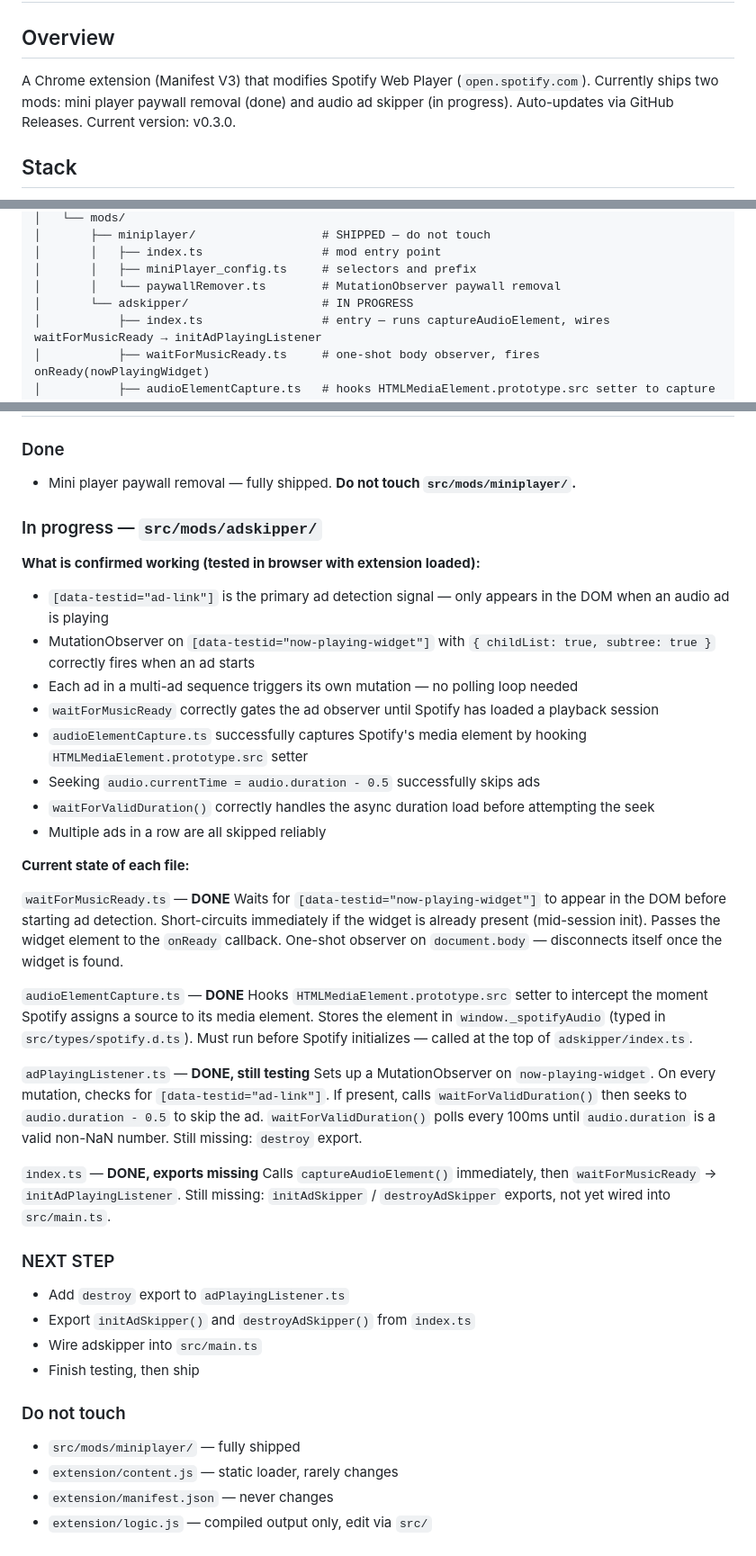
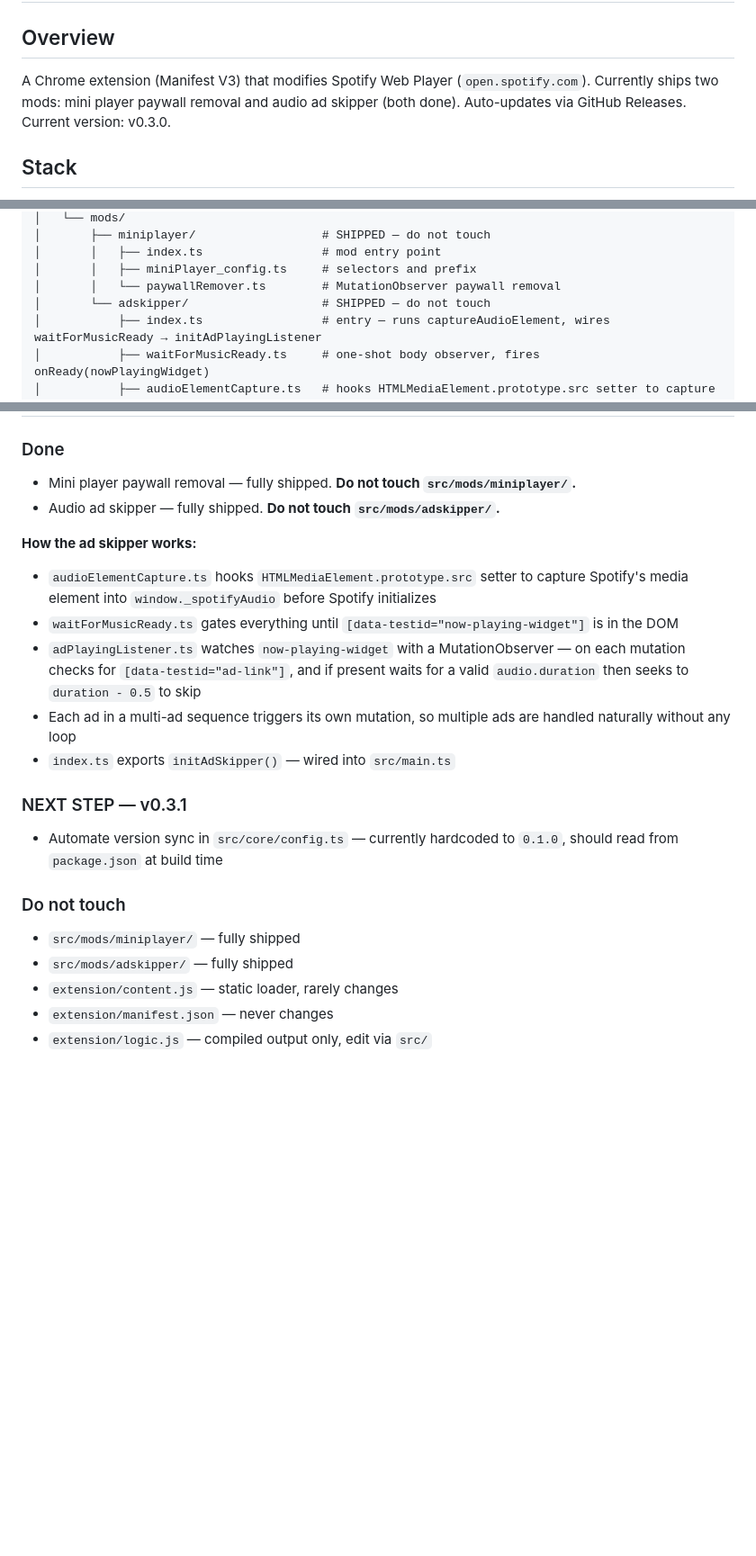
Before and after one commit to thomasSolinas/spotify_mod, a Markdown page: CLAUDE.md, 3 parts joined by grey strips. Shown at 90% size. GitHub-like rendering; blank space fills up the shorter version.

```diff
--- a/CLAUDE.md
+++ b/CLAUDE.md
@@ -2,7 +2,7 @@
 
 ## Overview
 A Chrome extension (Manifest V3) that modifies Spotify Web Player (`open.spotify.com`).
-Currently ships two mods: mini player paywall removal (done) and audio ad skipper (in progress).
+Currently ships two mods: mini player paywall removal and audio ad skipper (both done).
 Auto-updates via GitHub Releases. Current version: v0.3.0.
 
 ## Stack
@@ -27,7 +27,7 @@ spotify-mod/
 │       │   ├── index.ts                 # mod entry point
 │       │   ├── miniPlayer_config.ts     # selectors and prefix
 │       │   └── paywallRemover.ts        # MutationObserver paywall removal
-│       └── adskipper/                   # IN PROGRESS
+│       └── adskipper/                   # SHIPPED — do not touch
 │           ├── index.ts                 # entry — runs captureAudioElement, wires waitForMusicReady → initAdPlayingListener
 │           ├── waitForMusicReady.ts     # one-shot body observer, fires onReady(nowPlayingWidget)
 │           ├── audioElementCapture.ts   # hooks HTMLMediaElement.prototype.src setter to capture Spotify's media element
@@ -102,41 +102,21 @@ git push origin v0.x.0
 
 ### Done
 - Mini player paywall removal — fully shipped. **Do not touch `src/mods/miniplayer/`.**
+- Audio ad skipper — fully shipped. **Do not touch `src/mods/adskipper/`.**
 
-### In progress — `src/mods/adskipper/`
+**How the ad skipper works:**
+- `audioElementCapture.ts` hooks `HTMLMediaElement.prototype.src` setter to capture Spotify's media element into `window._spotifyAudio` before Spotify initializes
+- `waitForMusicReady.ts` gates everything until `[data-testid="now-playing-widget"]` is in the DOM
+- `adPlayingListener.ts` watches `now-playing-widget` with a MutationObserver — on each mutation checks for `[data-testid="ad-link"]`, and if present waits for a valid `audio.duration` then seeks to `duration - 0.5` to skip
+- Each ad in a multi-ad sequence triggers its own mutation, so multiple ads are handled naturally without any loop
+- `index.ts` exports `initAdSkipper()` — wired into `src/main.ts`
 
-**What is confirmed working (tested in browser with extension loaded):**
-- `[data-testid="ad-link"]` is the primary ad detection signal — only appears in the DOM when an audio ad is playing
-- MutationObserver on `[data-testid="now-playing-widget"]` with `{ childList: true, subtree: true }` correctly fires when an ad starts
-- Each ad in a multi-ad sequence triggers its own mutation — no polling loop needed
-- `waitForMusicReady` correctly gates the ad observer until Spotify has loaded a playback session
-- `audioElementCapture.ts` successfully captures Spotify's media element by hooking `HTMLMediaElement.prototype.src` setter
-- Seeking `audio.currentTime = audio.duration - 0.5` successfully skips ads
-- `waitForValidDuration()` correctly handles the async duration load before attempting the seek
-- Multiple ads in a row are all skipped reliably
-
-**Current state of each file:**
-
-`waitForMusicReady.ts` — **DONE**
-Waits for `[data-testid="now-playing-widget"]` to appear in the DOM before starting ad detection. Short-circuits immediately if the widget is already present (mid-session init). Passes the widget element to the `onReady` callback. One-shot observer on `document.body` — disconnects itself once the widget is found.
-
-`audioElementCapture.ts` — **DONE**
-Hooks `HTMLMediaElement.prototype.src` setter to intercept the moment Spotify assigns a source to its media element. Stores the element in `window._spotifyAudio` (typed in `src/types/spotify.d.ts`). Must run before Spotify initializes — called at the top of `adskipper/index.ts`.
-
-`adPlayingListener.ts` — **DONE, still testing**
-Sets up a MutationObserver on `now-playing-widget`. On every mutation, checks for `[data-testid="ad-link"]`. If present, calls `waitForValidDuration()` then seeks to `audio.duration - 0.5` to skip the ad. `waitForValidDuration()` polls every 100ms until `audio.duration` is a valid non-NaN number. Still missing: `destroy` export.
-
-`index.ts` — **DONE, exports missing**
-Calls `captureAudioElement()` immediately, then `waitForMusicReady` → `initAdPlayingListener`. Still missing: `initAdSkipper` / `destroyAdSkipper` exports, not yet wired into `src/main.ts`.
-
-### NEXT STEP
-- Add `destroy` export to `adPlayingListener.ts`
-- Export `initAdSkipper()` and `destroyAdSkipper()` from `index.ts`
-- Wire adskipper into `src/main.ts`
-- Finish testing, then ship
+### NEXT STEP — v0.3.1
+- Automate version sync in `src/core/config.ts` — currently hardcoded to `0.1.0`, should read from `package.json` at build time
 
 ### Do not touch
 - `src/mods/miniplayer/` — fully shipped
+- `src/mods/adskipper/` — fully shipped
 - `extension/content.js` — static loader, rarely changes
 - `extension/manifest.json` — never changes
 - `extension/logic.js` — compiled output only, edit via `src/`
```
